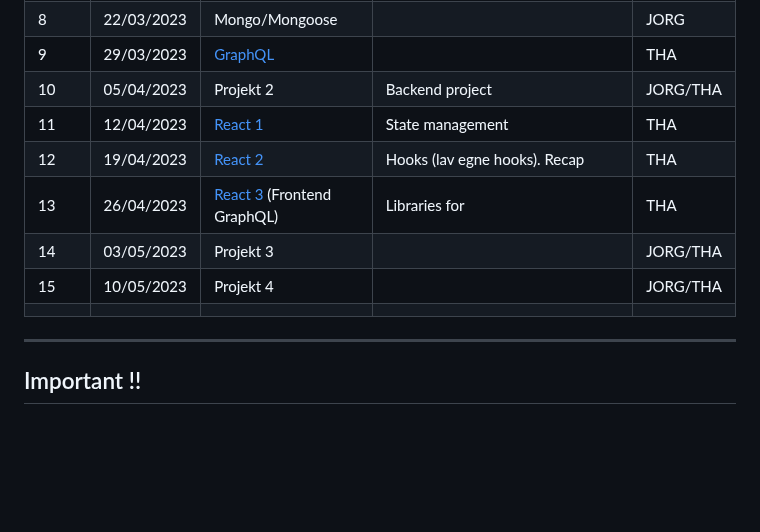
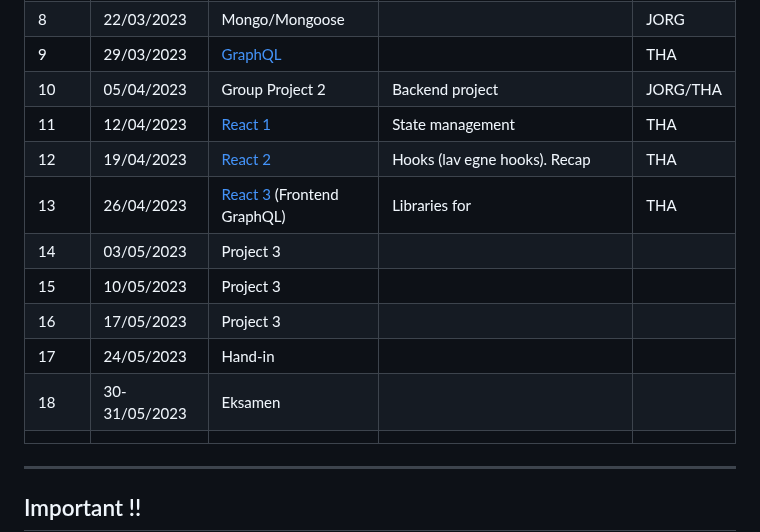
Before and after one commit to FullStackTypeScriptCourse/course_material, a Markdown page: README.md, the part around the change. Rendered like a GitHub page; blank space fills up the shorter version.

```diff
--- a/README.md
+++ b/README.md
@@ -15,13 +15,17 @@
 | 7 | 15/03/2023     | Express 2 - Middlewares                                                  |  | JORG |
 | 8 | 22/03/2023     | Mongo/Mongoose                                                           |  | JORG |
 | 9 | 29/03/2023     | [GraphQL](week9_graphql/README.md)                                       |  | THA |
-| 10 | 05/04/2023     | Projekt 2                                                                | Backend project | JORG/THA |
+| 10 | 05/04/2023     | Group Project 2                                                                | Backend project | JORG/THA |
 | 11 | 12/04/2023     | [React 1](week11_state_management/README.md)                             | State management | THA |
 | 12 | 19/04/2023     | [React 2](week12_react_hooks/README.md)                                  | Hooks (lav egne hooks). Recap | THA  |
 | 13 | 26/04/2023     | [React 3](week13_graphql2/README.md) (Frontend GraphQL)                  | Libraries for  | THA |
-| 14 | 03/05/2023     | Projekt 3                                                                |  | JORG/THA |
-| 15 | 10/05/2023     | Projekt 4                                                                |  | JORG/THA |
+| 14 | 03/05/2023     | Project 3                                                               |  |  |
+| 15 | 10/05/2023     | Project 3                                                              |  |  |
+| 16 | 17/05/2023     | Project 3                                                             |  |  |
+| 17 | 24/05/2023     | Hand-in                                                                |  |  |
+| 18 | 30-31/05/2023     | Eksamen                                                               |  | |
 |  |                |                                                                          |  |  |
+
 
 ***
 
```
